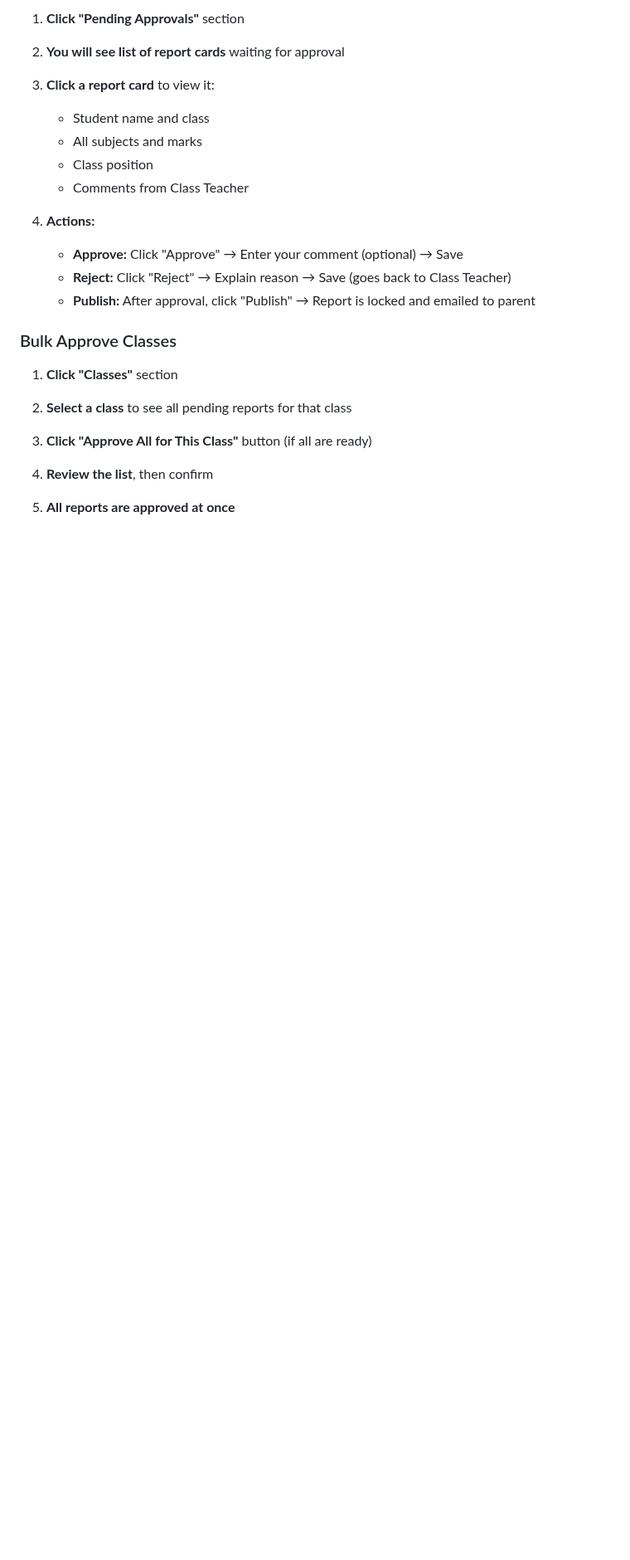
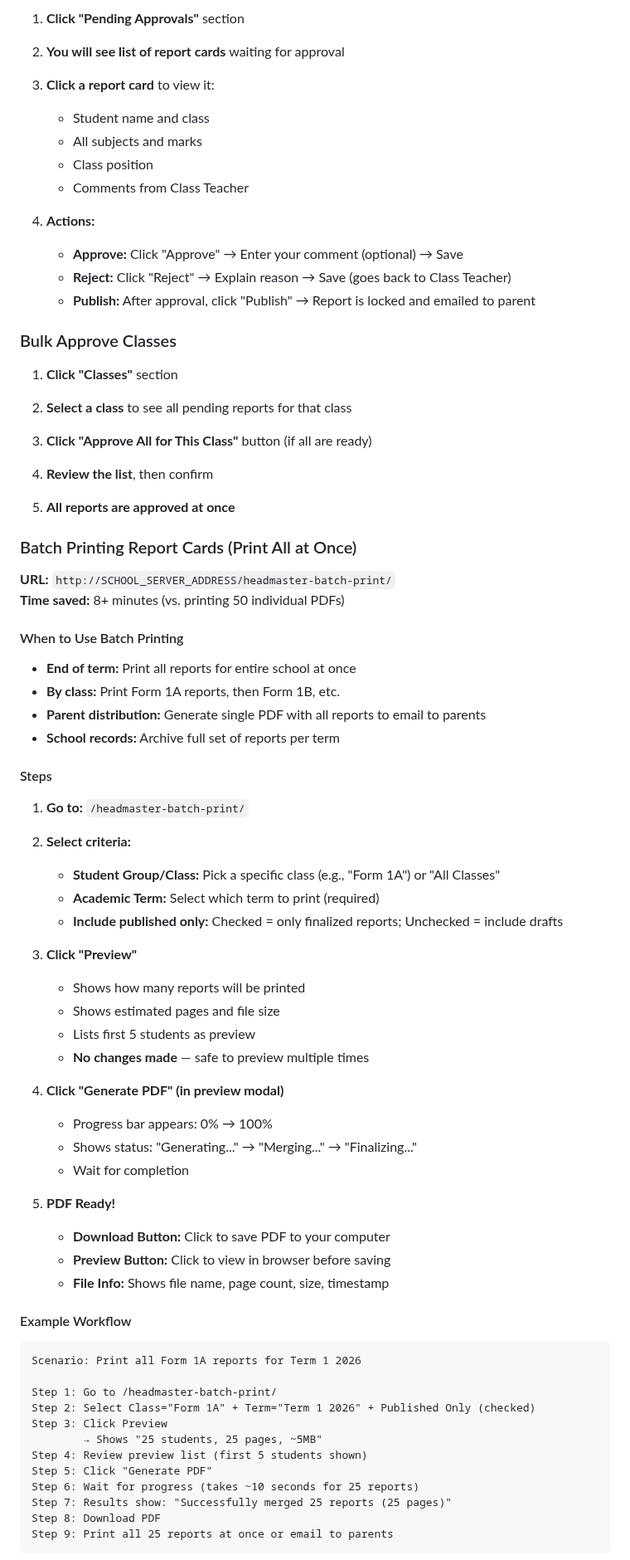
Before and after one commit to ttshava/edupro-sms, a Markdown page: USER_QUICKSTART.md, the part around one of its changes. Shown at 83% size. Rendered like a GitHub page; blank space fills up the shorter version.

````diff
--- a/USER_QUICKSTART.md
+++ b/USER_QUICKSTART.md
@@ -222,3 +222,58 @@ When your child's report is published:
 4. **Review the list**, then confirm
 
 5. **All reports are approved at once**
+
+### Batch Printing Report Cards (Print All at Once)
+
+**URL:** `http://SCHOOL_SERVER_ADDRESS/headmaster-batch-print/`
+**Time saved:** 8+ minutes (vs. printing 50 individual PDFs)
+
+#### When to Use Batch Printing
+
+- **End of term:** Print all reports for entire school at once
+- **By class:** Print Form 1A reports, then Form 1B, etc.
+- **Parent distribution:** Generate single PDF with all reports to email to parents
+- **School records:** Archive full set of reports per term
+
+#### Steps
+
+1. **Go to:** `/headmaster-batch-print/`
+
+2. **Select criteria:**
+   - **Student Group/Class:** Pick a specific class (e.g., "Form 1A") or "All Classes"
+   - **Academic Term:** Select which term to print (required)
+   - **Include published only:** Checked = only finalized reports; Unchecked = include drafts
+
+3. **Click "Preview"**
+   - Shows how many reports will be printed
+   - Shows estimated pages and file size
+   - Lists first 5 students as preview
+   - **No changes made** — safe to preview multiple times
+
+4. **Click "Generate PDF" (in preview modal)**
+   - Progress bar appears: 0% → 100%
+   - Shows status: "Generating..." → "Merging..." → "Finalizing..."
+   - Wait for completion
+
+5. **PDF Ready!**
+   - **Download Button:** Click to save PDF to your computer
+   - **Preview Button:** Click to view in browser before saving
+   - **File Info:** Shows file name, page count, size, timestamp
+
+#### Example Workflow
+
+```
+Scenario: Print all Form 1A reports for Term 1 2026
+
+Step 1: Go to /headmaster-batch-print/
+Step 2: Select Class="Form 1A" + Term="Term 1 2026" + Published Only (checked)
+Step 3: Click Preview
+        → Shows "25 students, 25 pages, ~5MB"
+Step 4: Review preview list (first 5 students shown)
+Step 5: Click "Generate PDF"
+Step 6: Wait for progress (takes ~10 seconds for 25 reports)
+Step 7: Results show: "Successfully merged 25 reports (25 pages)"
+Step 8: Download PDF
+Step 9: Print all 25 reports at once or email to parents
+```
+
````
Also changed, not shown: other parts of USER_QUICKSTART.md (+29 -0 lines), PHASE_2_FEATURE_5_TESTS.md (added, +252 -0 lines), PHASE_2_TASKS.md (+2 -2 lines).
